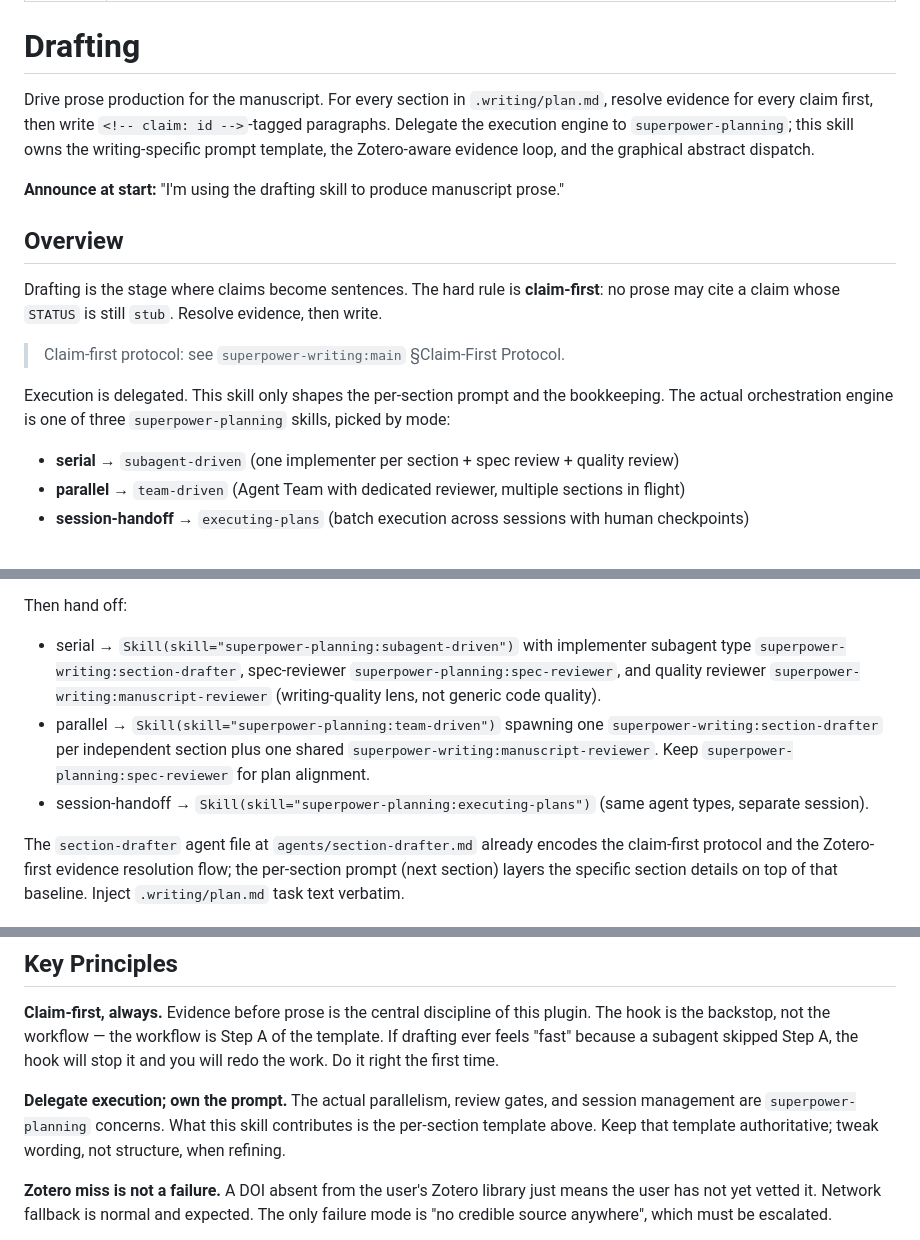
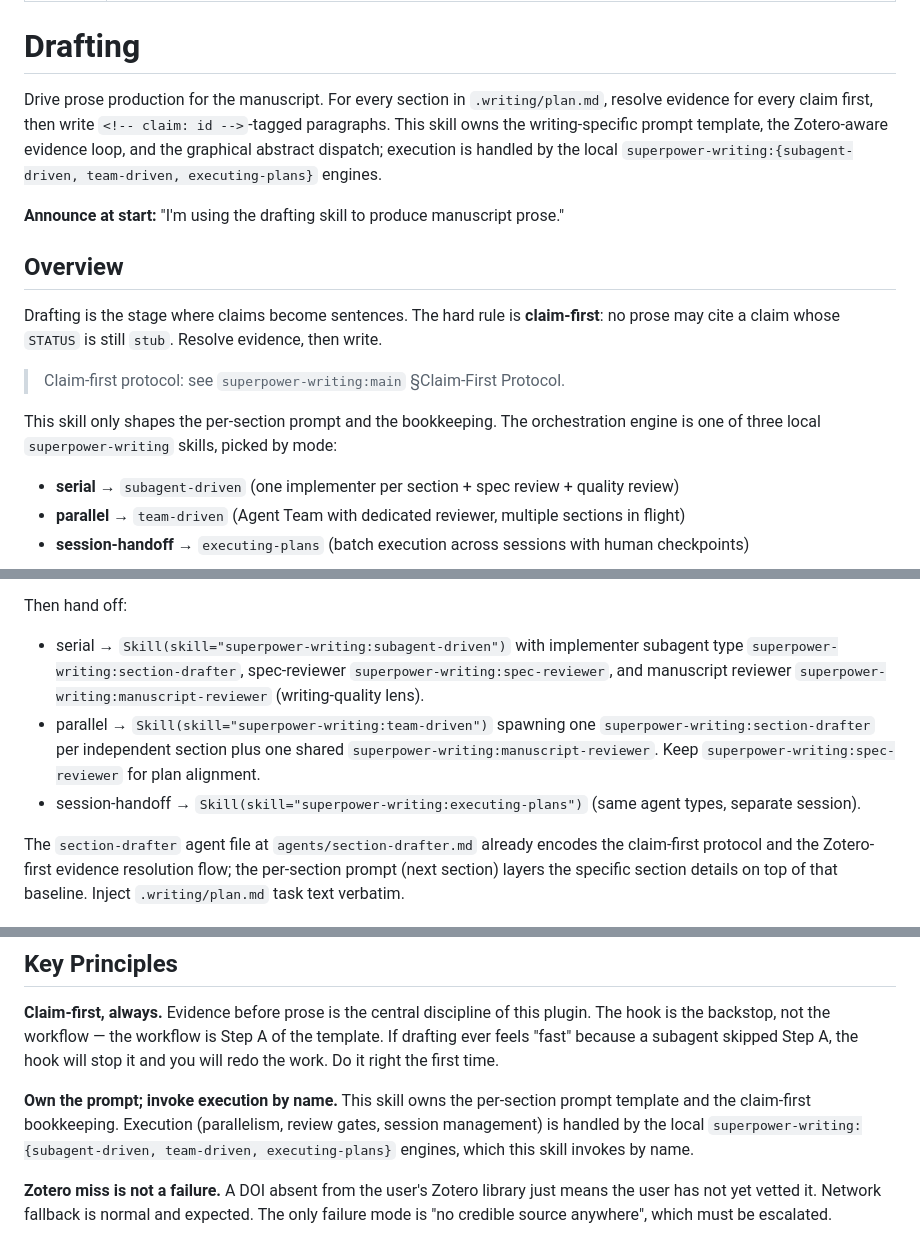
Before and after one commit to SipengXie2024/superpower-writing, a Markdown page: skills/drafting/SKILL.md, 3 parts joined by grey strips. Rendered like a GitHub page.

Commit message:
refactor(drafting): retarget execution engines to local

```diff
--- a/skills/drafting/SKILL.md
+++ b/skills/drafting/SKILL.md
@@ -5,7 +5,7 @@ description: Orchestrates prose drafting section-by-section, in serial (subagent
 
 # Drafting
 
-Drive prose production for the manuscript. For every section in `.writing/plan.md`, resolve evidence for every claim first, then write `<!-- claim: id -->`-tagged paragraphs. Delegate the execution engine to `superpower-planning`; this skill owns the writing-specific prompt template, the Zotero-aware evidence loop, and the graphical abstract dispatch.
+Drive prose production for the manuscript. For every section in `.writing/plan.md`, resolve evidence for every claim first, then write `<!-- claim: id -->`-tagged paragraphs. This skill owns the writing-specific prompt template, the Zotero-aware evidence loop, and the graphical abstract dispatch; execution is handled by the local `superpower-writing:{subagent-driven, team-driven, executing-plans}` engines.
 
 **Announce at start:** "I'm using the drafting skill to produce manuscript prose."
 
@@ -15,7 +15,7 @@ Drafting is the stage where claims become sentences. The hard rule is **claim-fi
 
 > Claim-first protocol: see `superpower-writing:main` §Claim-First Protocol.
 
-Execution is delegated. This skill only shapes the per-section prompt and the bookkeeping. The actual orchestration engine is one of three `superpower-planning` skills, picked by mode:
+This skill only shapes the per-section prompt and the bookkeeping. The orchestration engine is one of three local `superpower-writing` skills, picked by mode:
 
 - **serial** → `subagent-driven` (one implementer per section + spec review + quality review)
 - **parallel** → `team-driven` (Agent Team with dedicated reviewer, multiple sections in flight)
@@ -77,9 +77,9 @@ Recommend by heuristic:
 
 Then hand off:
 
-- serial → `Skill(skill="superpower-planning:subagent-driven")` with implementer subagent type `superpower-writing:section-drafter`, spec-reviewer `superpower-planning:spec-reviewer`, and quality reviewer `superpower-writing:manuscript-reviewer` (writing-quality lens, not generic code quality).
-- parallel → `Skill(skill="superpower-planning:team-driven")` spawning one `superpower-writing:section-drafter` per independent section plus one shared `superpower-writing:manuscript-reviewer`. Keep `superpower-planning:spec-reviewer` for plan alignment.
-- session-handoff → `Skill(skill="superpower-planning:executing-plans")` (same agent types, separate session).
+- serial → `Skill(skill="superpower-writing:subagent-driven")` with implementer subagent type `superpower-writing:section-drafter`, spec-reviewer `superpower-writing:spec-reviewer`, and manuscript reviewer `superpower-writing:manuscript-reviewer` (writing-quality lens).
+- parallel → `Skill(skill="superpower-writing:team-driven")` spawning one `superpower-writing:section-drafter` per independent section plus one shared `superpower-writing:manuscript-reviewer`. Keep `superpower-writing:spec-reviewer` for plan alignment.
+- session-handoff → `Skill(skill="superpower-writing:executing-plans")` (same agent types, separate session).
 
 The `section-drafter` agent file at `agents/section-drafter.md` already encodes the claim-first protocol and the Zotero-first evidence resolution flow; the per-section prompt (next section) layers the specific section details on top of that baseline. Inject `.writing/plan.md` task text verbatim.
 
@@ -239,7 +239,7 @@ The `main` skill runs `${CLAUDE_PLUGIN_ROOT}/scripts/check-zotero.sh` on entry w
 
 **Claim-first, always.** Evidence before prose is the central discipline of this plugin. The hook is the backstop, not the workflow — the workflow is Step A of the template. If drafting ever feels "fast" because a subagent skipped Step A, the hook will stop it and you will redo the work. Do it right the first time.
 
-**Delegate execution; own the prompt.** The actual parallelism, review gates, and session management are `superpower-planning` concerns. What this skill contributes is the per-section template above. Keep that template authoritative; tweak wording, not structure, when refining.
+**Own the prompt; invoke execution by name.** This skill owns the per-section prompt template and the claim-first bookkeeping. Execution (parallelism, review gates, session management) is handled by the local `superpower-writing:{subagent-driven, team-driven, executing-plans}` engines, which this skill invokes by name.
 
 **Zotero miss is not a failure.** A DOI absent from the user's Zotero library just means the user has not yet vetted it. Network fallback is normal and expected. The only failure mode is "no credible source anywhere", which must be escalated.
 
```
Also changed, not shown: other parts of skills/drafting/SKILL.md (+1 -1 lines).
